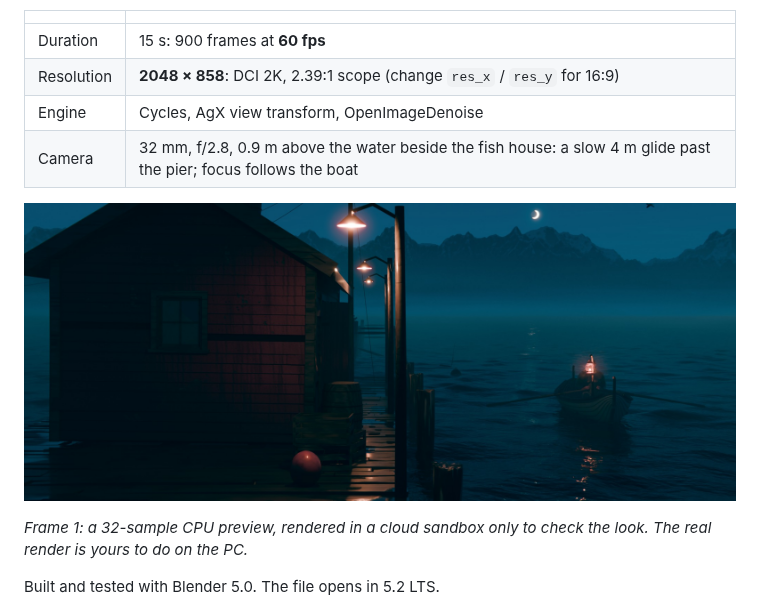
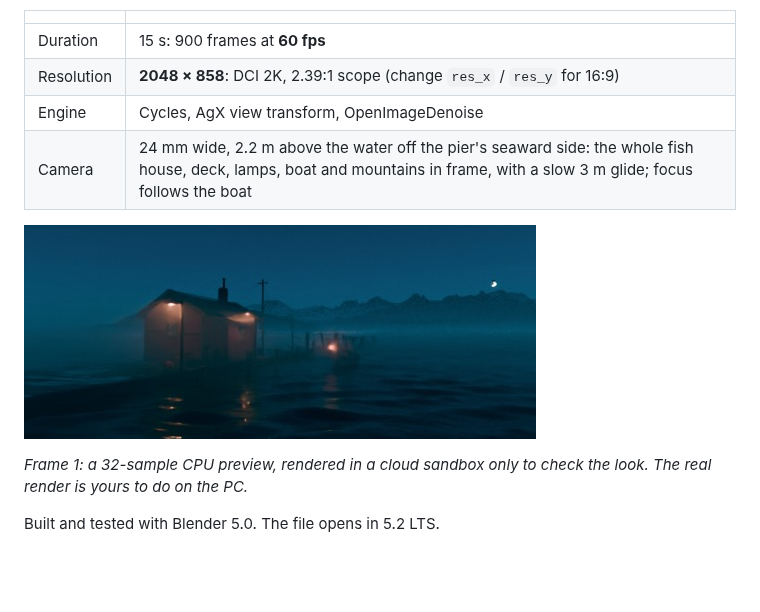
Before and after one commit to maple2681/Blender, a Markdown page: README.md, the part around the change. GitHub-like rendering; pictures changed too: preview/5AM_Predawn_preview.jpg; blank space fills up the shorter version.

Commit message:
Wide camera that frames the whole fish house, pier, boat and mountains
Co-Authored-By: Claude Opus 5.5 <noreply@anthropic.com>
Claude-Session: https://claude.ai/code/session_01NkCnvgi73FyLFt7KLxzERA

```diff
--- a/README.md
+++ b/README.md
@@ -11,7 +11,7 @@ above the water. Behind him, eroded mountain ranges fade into the distance.
 | Duration | 15 s: 900 frames at **60 fps** |
 | Resolution | **2048 × 858**: DCI 2K, 2.39:1 scope (change `res_x` / `res_y` for 16:9) |
 | Engine | Cycles, AgX view transform, OpenImageDenoise |
-| Camera | 32 mm, f/2.8, 0.9 m above the water beside the fish house: a slow 4 m glide past the pier; focus follows the boat |
+| Camera | 24 mm wide, 2.2 m above the water off the pier's seaward side: the whole fish house, deck, lamps, boat and mountains in frame, with a slow 3 m glide; focus follows the boat |
 
 ![Frame 1 preview](preview/5AM_Predawn_preview.jpg)
 
```
Also changed, not shown: 1 other file.
